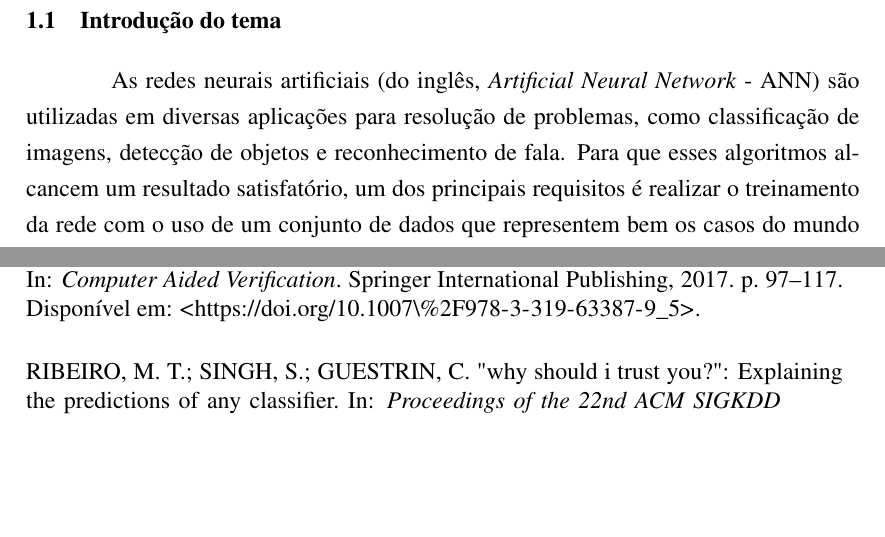
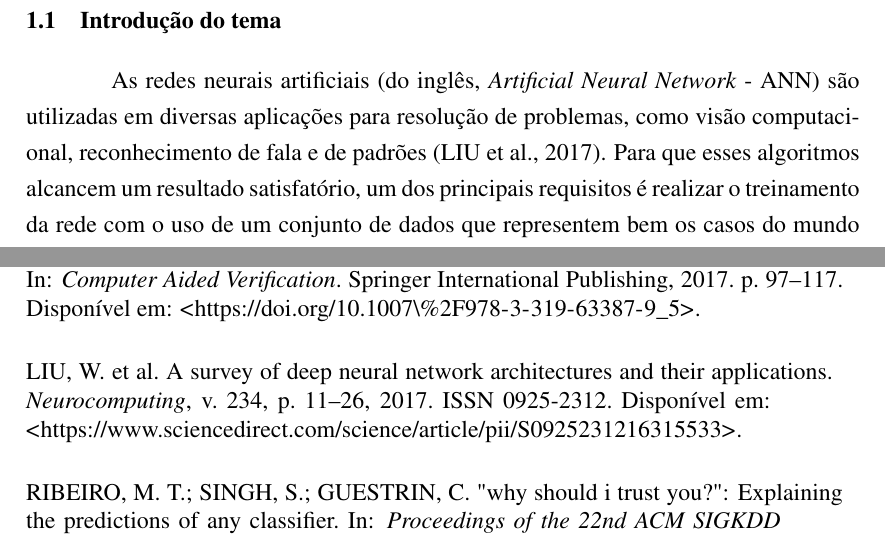
Before and after one commit to LeviCC8/Monograph, a LaTeX document (monografia.tex, which reads introducao.tex, refs.bib): two parts of pages 13 and 24 of 25, joined at a grey line, cut so that both start at the same text, the shorter picture padded with empty space. Compiled offline with pdfLaTeX.

Commit message:
add introduction changes

```diff
--- a/introducao.tex
+++ b/introducao.tex
@@ -2,7 +2,7 @@
 \thispagestyle{empty}
 
 \section{Introdução do tema}
-As redes neurais artificiais (do inglês, \textit{Artificial Neural Network} - ANN) são utilizadas em diversas aplicações para resolução de problemas, como classificação de imagens, detecção de objetos e reconhecimento de fala. Para que esses algoritmos alcancem um resultado satisfatório, um dos principais requisitos é realizar o treinamento da rede com o uso de um conjunto de dados que representem bem os casos do mundo real, com o objetivo de garantir a generalização do aprendizado para dados não vistos.
+As redes neurais artificiais (do inglês, \textit{Artificial Neural Network} - ANN) são utilizadas em diversas aplicações para resolução de problemas, como visão computacional, reconhecimento de fala e de padrões \cite{applications}. Para que esses algoritmos alcancem um resultado satisfatório, um dos principais requisitos é realizar o treinamento da rede com o uso de um conjunto de dados que representem bem os casos do mundo real, com o objetivo de garantir a generalização do aprendizado para dados não vistos.
 
 Apesar do grande sucesso das redes neurais, elas podem ser classificadas como um algoritmo caixa preta, sendo, basicamente, o funcionamento computado para a aquisição da resposta da ANN, dado um conjunto de entradas, não humanamente interpretável. Essa falta de explicações para o seu comportamento pode prejudicar sistemas críticos que permitem apenas uma pequena margem para falhas, como aplicações médicas e financeiras. Além disso, com o avanço de leis de proteção de dados observável em diversas regiões do mundo, como na União Europeia \cite{lei_EU}, está ficando cada vez mais necessário disponibilizar uma explicação do que está sendo realizado com os dados dos seus respectivos donos.
 
--- a/refs.bib
+++ b/refs.bib
@@ -99,3 +99,13 @@ series = {KDD '16}
   year      = {2018},
   url       = {https://www.aaai.org/ocs/index.php/AAAI/AAAI18/paper/view/16982}
 }
+
+@article{applications,
+title = {A survey of deep neural network architectures and their applications},
+journal = {Neurocomputing},
+volume = {234},
+pages = {11-26},
+year = {2017},
+issn = {0925-2312},
+doi = {https://doi.org/10.1016/j.neucom.2016.12.038},
+url = {https://www.sciencedirect.com/science/article/pii/S0925231216315533},
```
Also changed, not shown: Monografia.pdf, introducao.tex (2 more changed lines), refs.bib (4 more changed lines).
